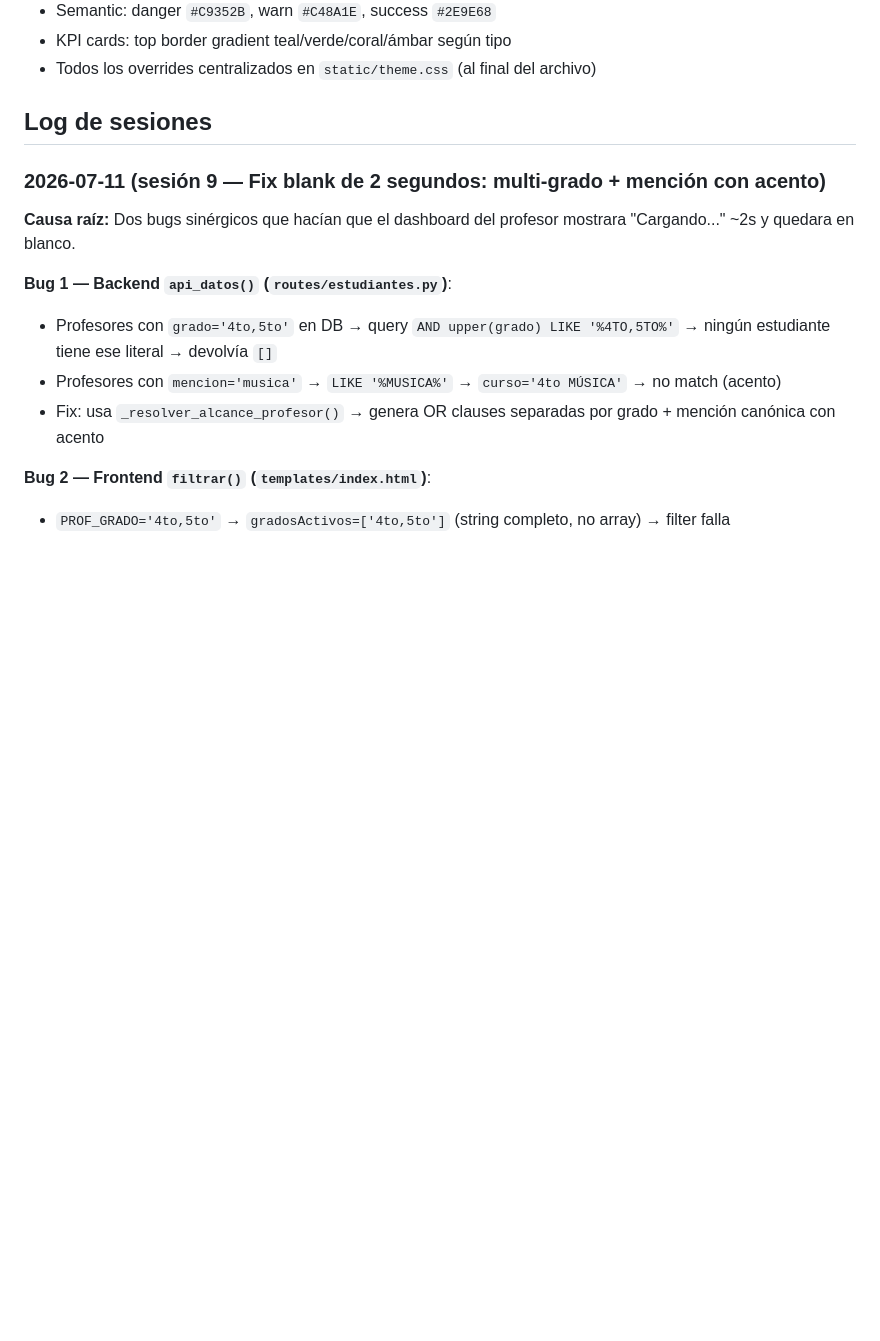
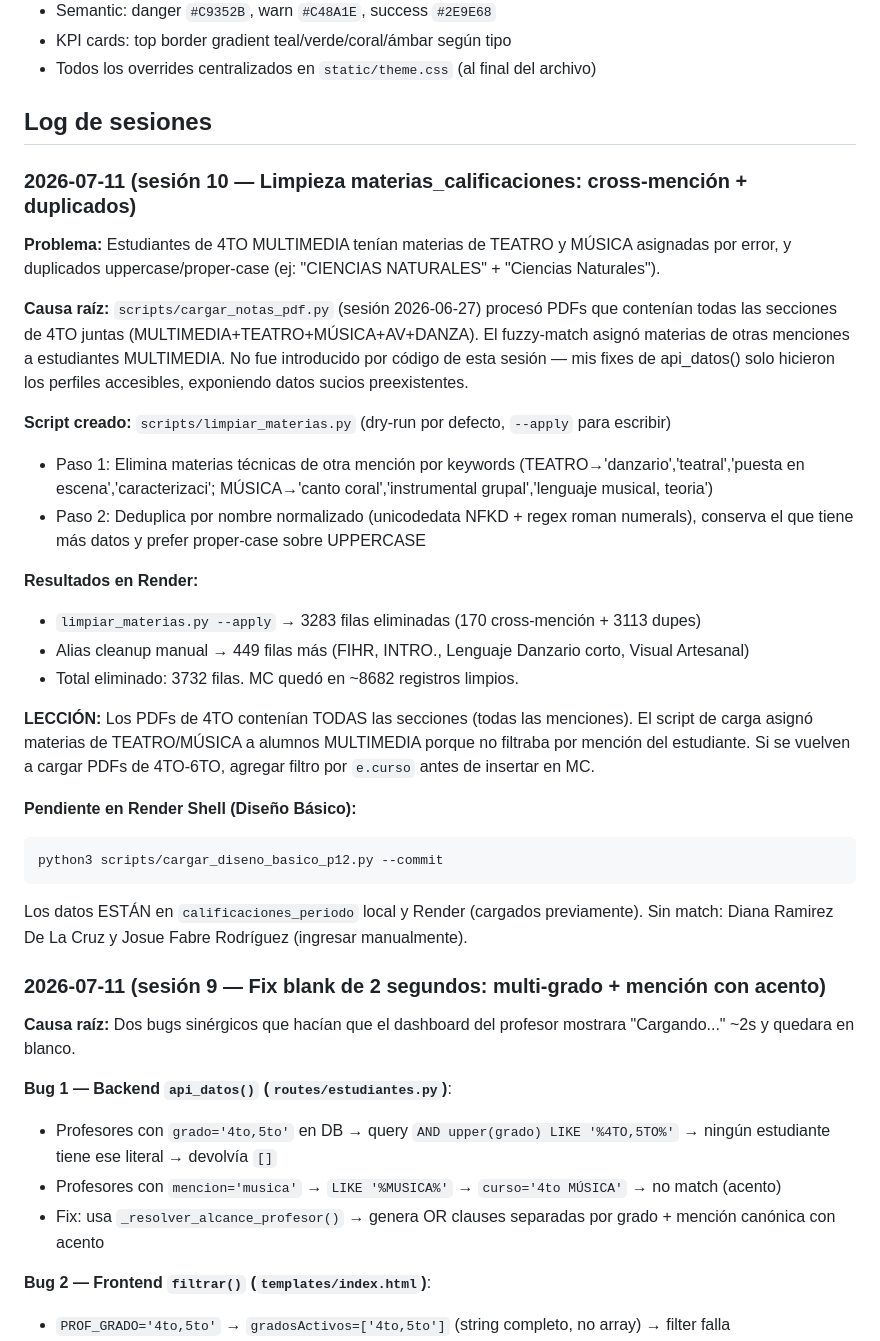
Before and after one commit to erickherndza/axula, a Markdown page: CLAUDE.md, the part around the change. GitHub-like rendering; blank space fills up the shorter version.

Commit message:
docs(CLAUDE.md): sesión 10 — limpieza MC 3732 filas cross-mención + duplicados

````diff
--- a/CLAUDE.md
+++ b/CLAUDE.md
@@ -98,6 +98,36 @@ python3 -c "import app; print('OK')"
 - Todos los overrides centralizados en `static/theme.css` (al final del archivo)
 
 ## Log de sesiones
+
+### 2026-07-11 (sesión 10 — Limpieza materias_calificaciones: cross-mención + duplicados)
+
+**Problema:** Estudiantes de 4TO MULTIMEDIA tenían materias de TEATRO y MÚSICA asignadas por error,
+y duplicados uppercase/proper-case (ej: "CIENCIAS NATURALES" + "Ciencias Naturales").
+
+**Causa raíz:** `scripts/cargar_notas_pdf.py` (sesión 2026-06-27) procesó PDFs que contenían
+todas las secciones de 4TO juntas (MULTIMEDIA+TEATRO+MÚSICA+AV+DANZA). El fuzzy-match asignó
+materias de otras menciones a estudiantes MULTIMEDIA. No fue introducido por código de esta sesión
+— mis fixes de api_datos() solo hicieron los perfiles accesibles, exponiendo datos sucios preexistentes.
+
+**Script creado:** `scripts/limpiar_materias.py` (dry-run por defecto, `--apply` para escribir)
+- Paso 1: Elimina materias técnicas de otra mención por keywords (TEATRO→'danzario','teatral','puesta en escena','caracterizaci'; MÚSICA→'canto coral','instrumental grupal','lenguaje musical, teoria')
+- Paso 2: Deduplica por nombre normalizado (unicodedata NFKD + regex roman numerals), conserva el que tiene más datos y prefer proper-case sobre UPPERCASE
+
+**Resultados en Render:**
+- `limpiar_materias.py --apply` → 3283 filas eliminadas (170 cross-mención + 3113 dupes)
+- Alias cleanup manual → 449 filas más (FIHR, INTRO., Lenguaje Danzario corto, Visual Artesanal)
+- Total eliminado: 3732 filas. MC quedó en ~8682 registros limpios.
+
+**LECCIÓN:** Los PDFs de 4TO contenían TODAS las secciones (todas las menciones). El script de carga
+asignó materias de TEATRO/MÚSICA a alumnos MULTIMEDIA porque no filtraba por mención del estudiante.
+Si se vuelven a cargar PDFs de 4TO-6TO, agregar filtro por `e.curso` antes de insertar en MC.
+
+**Pendiente en Render Shell (Diseño Básico):**
+```bash
+python3 scripts/cargar_diseno_basico_p12.py --commit
+```
+Los datos ESTÁN en `calificaciones_periodo` local y Render (cargados previamente).
+Sin match: Diana Ramirez De La Cruz y Josue Fabre Rodríguez (ingresar manualmente).
 
 ### 2026-07-11 (sesión 9 — Fix blank de 2 segundos: multi-grado + mención con acento)
 
````
